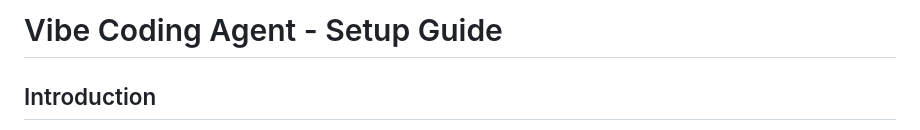
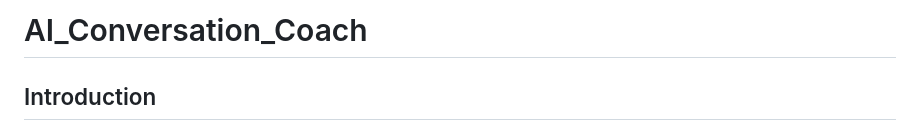
Before and after one commit to saradune6/AI_Conversation_Coach, a Markdown page: README.md, the part around the change. GitHub-like rendering.

```diff
--- a/README.md
+++ b/README.md
@@ -1,4 +1,4 @@
-# Vibe Coding Agent - Setup Guide
+# AI_Conversation_Coach
 
 ## Introduction
 Vibe Coding Agent is a FastAPI-based application that integrates with Google Gemini to generate Python code from speech input. This guide provides step-by-step installation and setup instructions for both Anaconda and standard Python virtual environments.
```
